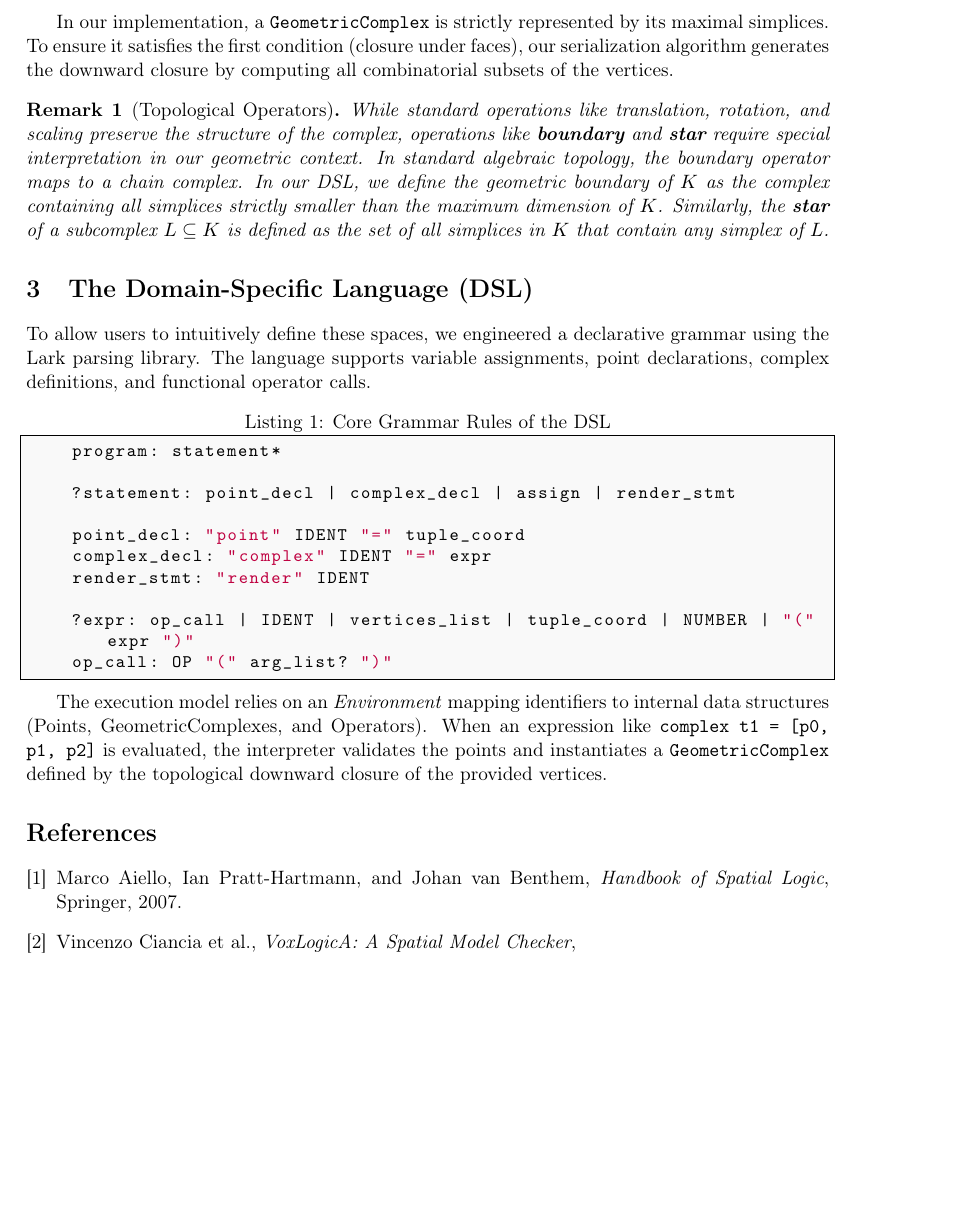
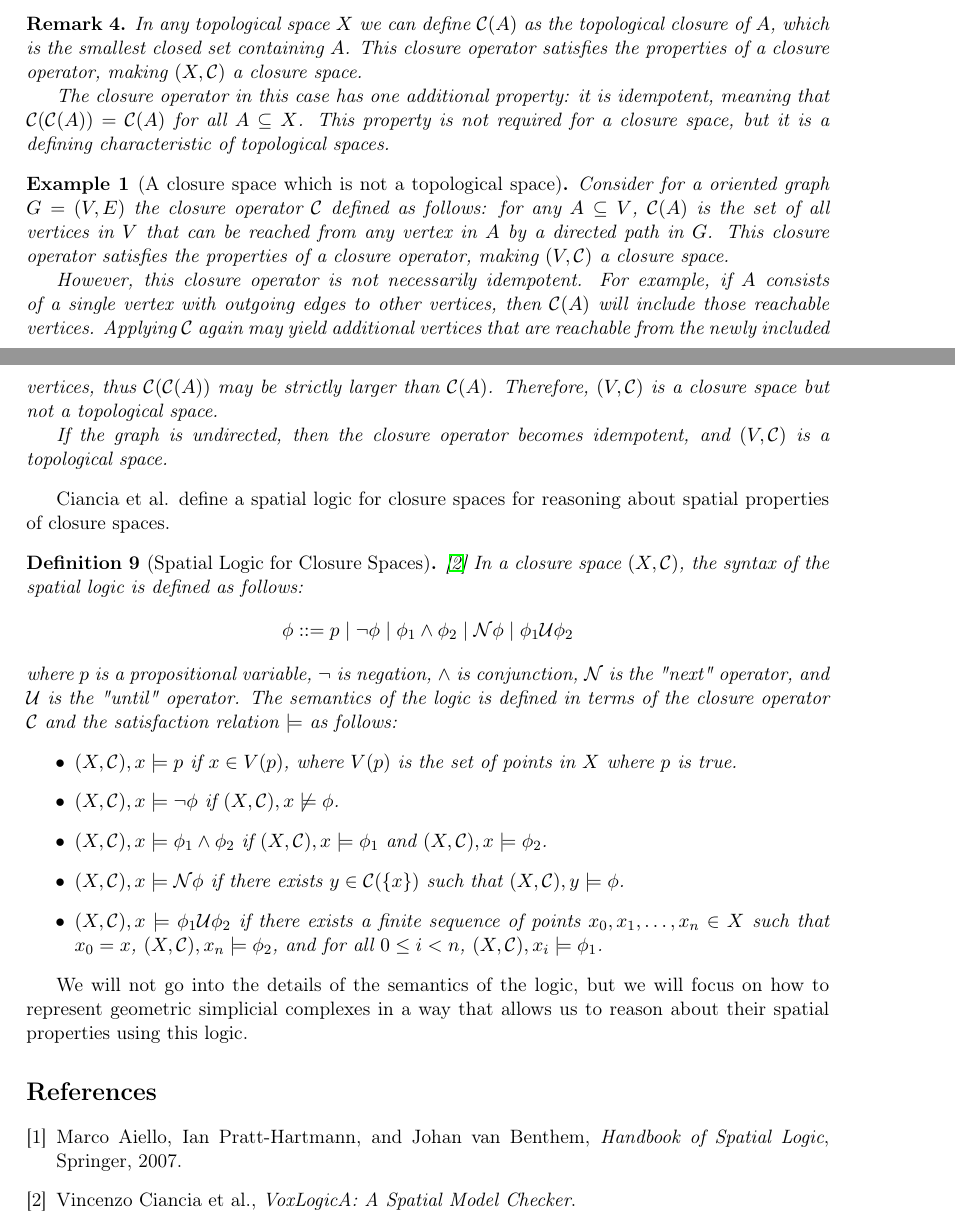
Before and after one commit to Simobr312/labcomp_project, a LaTeX paper (report/main.tex): part of page 2 of 2 before the commit and two parts of pages 2 and 3 of 3 after it, the two joined at a grey line, cut at the place of the change, the shorter picture padded with empty space. Compiled offline with pdfLaTeX.

Commit message:
Enhance report structure and content
- Added new theorems and definitions related to geometry and simplicial complexes.
- Updated section titles for clarity, changing "Preliminaries, Notation and Definitions" to "Theoretical Background".
- Introduced new subsections for better organization of content.
- Added a new theorem environment for examples.
- Revised the introduction to better align with the new structure.
- Updated font inputs in the LaTeX configuration for improved rendering.
- Fixed multiple references and citations in the document.
- Removed redundant font inputs and adjusted the PDF output settings.
- Updated bookmarks in the PDF for better navigation.

```diff
--- a/report/main.tex
+++ b/report/main.tex
@@ -19,6 +19,7 @@
 \newtheorem{theorem}{Theorem}
 \newtheorem{definition}{Definition}
 \newtheorem{remark}{Remark}
+\newtheorem{example}{Example}
 
 % --- Custom Code Style ---
 \lstset{
@@ -31,7 +32,13 @@
     stringstyle=\color{purple}
 }
 
-% --- Metadata ---
+% --- Macros ---
+\newcommand{\R}{\mathbb{R}}
+
+\newcommand{\commentforimage}[1]{\text{\color{red} [Image Placeholder]: #1}}
+
+
+
 \title{A Domain-Specific Language and Web Interface for Geometric Simplicial Complexes in PolyLogicA}
 \author{Simone Riccio}
 \date{\today}
@@ -64,11 +72,9 @@
     \end{enumerate}
 \end{definition}
 
-    In our implementation, a \texttt{GeometricComplex} is strictly represented by its maximal simplices. To ensure it satisfies the first condition (closure under faces), our serialization algorithm generates the downward closure by computing all combinatorial subsets of the vertices.
+\commentforimage{Immagini di simplessi e complessi simpliciali di varie dimensioni}
 
-    \begin{remark}[Topological Operators]
-        While standard operations like translation, rotation, and scaling preserve the structure of the complex, operations like \textbf{boundary} and \textbf{star} require special interpretation in our geometric context. In standard algebraic topology, the boundary operator maps to a chain complex. In our DSL, we define the geometric boundary of $K$ as the complex containing all simplices strictly smaller than the maximum dimension of $K$. Similarly, the \textbf{star} of a subcomplex $L \subseteq K$ is defined as the set of all simplices in $K$ that contain any simplex of $L$.
+\begin{remark}
+    Simplicial complexes provide a combinatorial representation of topological spaces, allowing for the application of algebraic topology techniques and spatial logic reasoning.
 \end{remark}
 
-\section{The Domain-Specific Language (DSL)}
-    To allow users to intuitively define these spaces, we engineered a declarative grammar using the Lark parsing library. The language supports variable assignments, point declarations, complex definitions, and functional operator calls.
@@ -75,3 +84 @@
 
-    \begin{lstlisting}[language=Python, caption=Core Grammar Rules of the DSL]
-    program: statement*
@@ -78,2 +91 @@
 
-    ?statement: point_decl | complex_decl | assign | render_stmt
@@ -80,8 +98,3 @@
 
-    point_decl: "point" IDENT "=" tuple_coord
-    complex_decl: "complex" IDENT "=" expr
-    render_stmt: "render" IDENT
+\subsection{Posets and Hasse Diagrams}
 
-    ?expr: op_call | IDENT | vertices_list | tuple_coord | NUMBER | "(" expr ")"
-    op_call: OP "(" arg_list? ")"
-    \end{lstlisting}
@@ -88,2 +104 @@
 
-    The execution model relies on an \textit{Environment} mapping identifiers to internal data structures (Points, GeometricComplexes, and Operators). When an expression like \texttt{complex t1 = [p0, p1, p2]} is evaluated, the interpreter validates the points and instantiates a \texttt{GeometricComplex} defined by the topological downward closure of the provided vertices.
@@ -90,3 +133,54 @@
+\end{definition}
+
+\begin{remark}
+    In any topological space $X$ we can define $\mathcal{C}(A)$ as the topological closure of $A$, which is the smallest closed set containing $A$. This closure operator satisfies the properties of a closure operator, making $(X, \mathcal{C})$ a closure space.
+
+    The closure operator in this case has one additional property: it is idempotent, meaning that $\mathcal{C}(\mathcal{C}(A)) = \mathcal{C}(A)$ for all $A \subseteq X$. This property is not required for a closure space, but it is a defining characteristic of topological spaces.
+\end{remark}
+
+\begin{example} [A closure space which is not a topological space]
+    Consider for a oriented graph $G = (V, E)$ the closure operator $\mathcal{C}$ defined as follows: for any $A \subseteq V$, $\mathcal{C}(A)$ is the set of all vertices in $V$ that can be reached from any vertex in $A$ by a directed path in $G$. This closure operator satisfies the properties of a closure operator, making $(V, \mathcal{C})$ a closure space.
+
+    However, this closure operator is not necessarily idempotent. For example, if $A$ consists of a single vertex with outgoing edges to other vertices, then $\mathcal{C}(A)$ will include those reachable vertices. Applying $\mathcal{C}$ again may yield additional vertices that are reachable from the newly included vertices, thus $\mathcal{C}(\mathcal{C}(A))$ may be strictly larger than $\mathcal{C}(A)$. Therefore, $(V, \mathcal{C})$ is a closure space but not a topological space.
+
+    If the graph is undirected, then the closure operator becomes idempotent, and $(V, \mathcal{C})$ is a topological space.
+\end{example}
+
+Ciancia et al. define a spatial logic for closure spaces for reasoning about spatial properties of closure spaces.
+\begin{definition} [Spatial Logic for Closure Spaces] \cite{voxlogica}
+    In a closure space $(X, \mathcal{C})$, the syntax of the spatial logic is defined as follows:
+    \[
+    \phi ::= p \mid \neg \phi \mid \phi_1 \wedge \phi_2 \mid \mathcal{N} \phi \mid \phi_1 \mathcal{U} \phi_2
+    \]
+    where $p$ is a propositional variable, $\neg$ is negation, $\wedge$ is conjunction, $\mathcal{N}$ is the "next" operator, and $\mathcal{U}$ is the "until" operator. The semantics of the logic is defined in terms of the closure operator $\mathcal{C}$ and the satisfaction relation $\models$ as follows:
+    \begin{itemize}
+        \item $(X, \mathcal{C}), x \models p$ if $x \in V(p)$, where $V(p)$ is the set of points in $X$ where $p$ is true.
+        \item $(X, \mathcal{C}), x \models \neg \phi$ if $(X, \mathcal{C}), x \not\models \phi$.
+        \item $(X, \mathcal{C}), x \models \phi_1 \wedge \phi_2$ if $(X, \mathcal{C}), x \models \phi_1$ and $(X, \mathcal{C}), x \models \phi_2$.
+        \item $(X, \mathcal{C}), x \models \mathcal{N} \phi$ if there exists $y \in \mathcal{C}(\{x\})$ such that $(X, \mathcal{C}), y \models \phi$.
+        \item $(X, \mathcal{C}), x \models \phi_1 \mathcal{U} \phi_2$ if there exists a finite sequence of points $x_0, x_1, \ldots, x_n \in X$ such that $x_0 = x$, $(X, \mathcal{C}), x_n \models \phi_2$, and for all $0 \leq i < n$, $(X, \mathcal{C}), x_i \models \phi_1$.
+    \end{itemize}
+\end{definition}
+
+We will not go into the details of the semantics of the logic, but we will focus on how to represent geometric simplicial complexes in a way that allows us to reason about their spatial properties using this logic.
+
+
+% \section{Geometric DSL: Syntax and Semantics}
+
+% Prova
+
+% \section{Implementation Details}
+
+% Prova
+
+% \section{Integration with PolyLogicA}
+
+% Prova
+
+% \section{Examples and Model Checking}
+
+
+% \section{Conclusion and Future Work}
 
 \begin{thebibliography}{9}
     \bibitem{spatial-logic}
@@ -96,7 +190,7 @@
 
     \bibitem{voxlogica}
     Vincenzo Ciancia et al.,
-    \textit{VoxLogicA: A Spatial Model Checker},
+    \textit{VoxLogicA: A Spatial Model Checker}.
 \end{thebibliography}
 
 \end{document}
```
Also changed, not shown: report/main.pdf, report/main.tex (65 more changed lines), 8 other files. Lines whose indentation alone changed are shown as unchanged.
